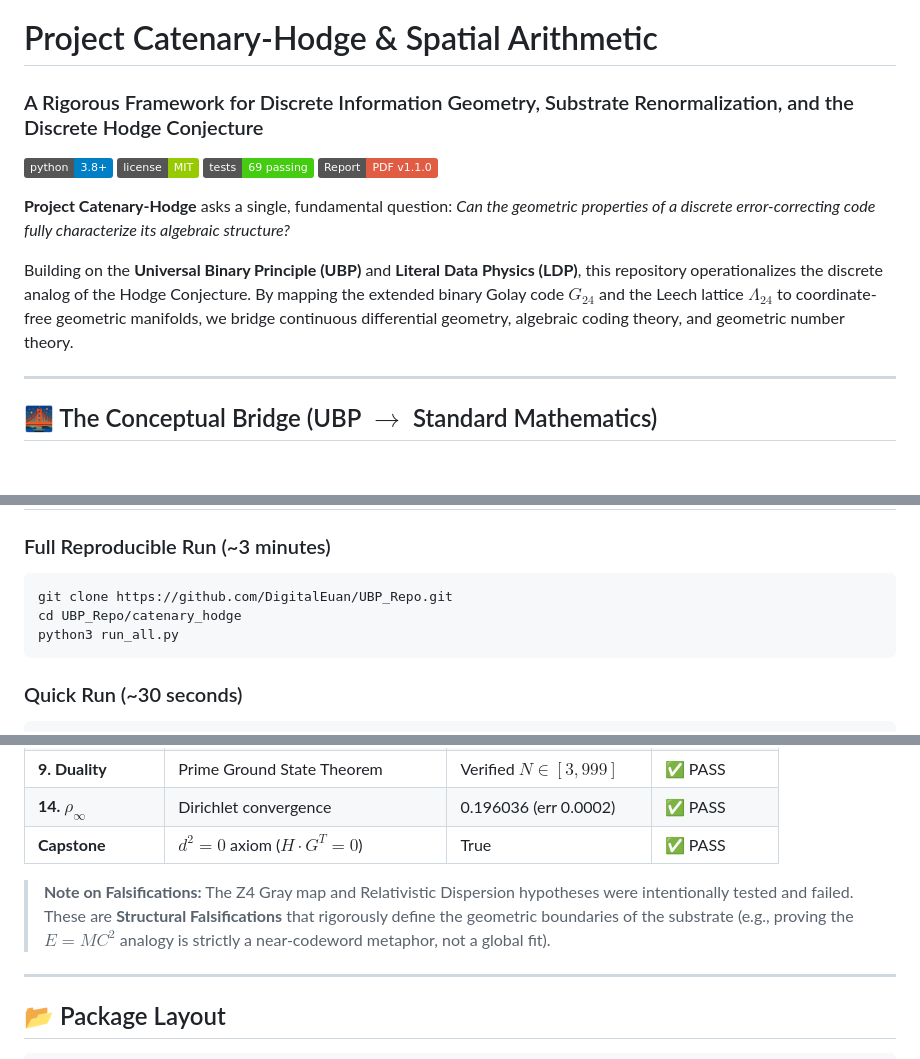
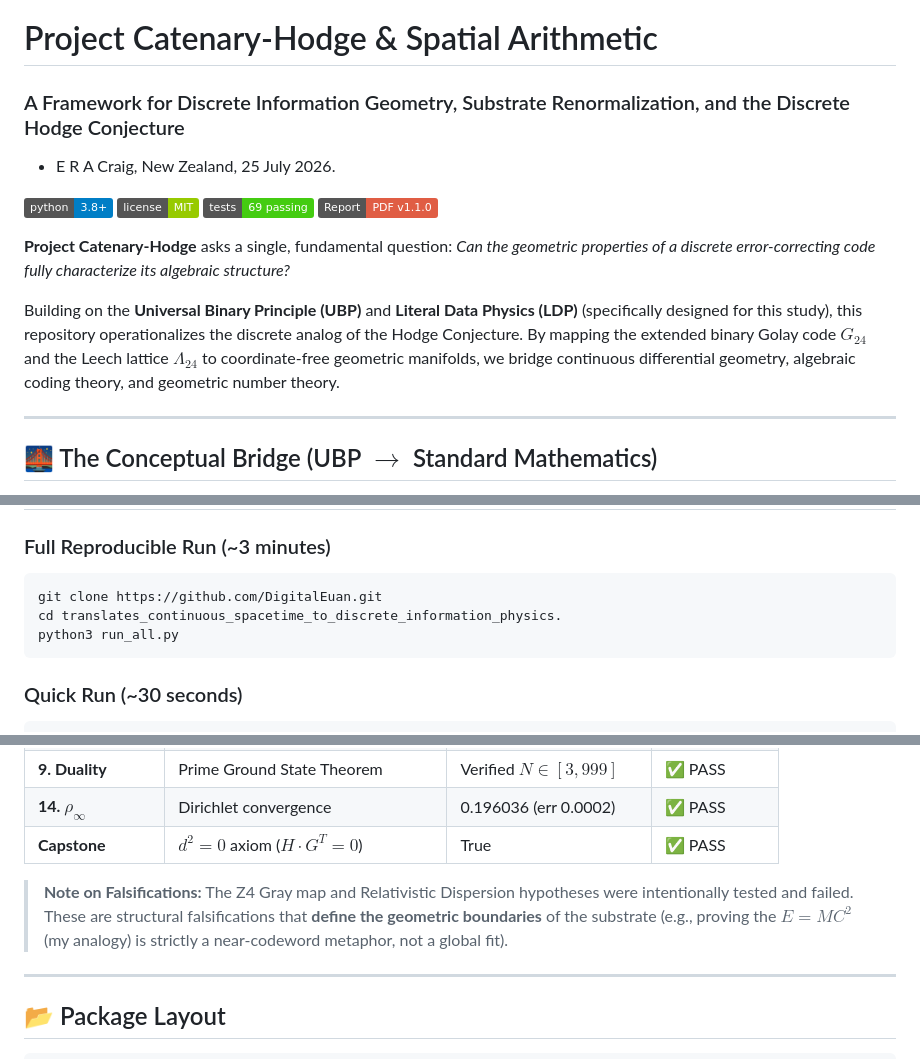
Before and after one commit to DigitalEuan/translates_continuous_spacetime_to_discrete_information_physics., a Markdown page: README.md, 3 parts joined by grey strips. GitHub-like rendering; badges without logos; blank space fills up the shorter version.

Commit message:
Refine README content and section titles
Updated the README to improve clarity and consistency in language, including changes to section titles and descriptions.

````diff
--- a/README.md
+++ b/README.md
@@ -1,5 +1,7 @@
 # Project Catenary-Hodge & Spatial Arithmetic
-### A Rigorous Framework for Discrete Information Geometry, Substrate Renormalization, and the Discrete Hodge Conjecture
+### A Framework for Discrete Information Geometry, Substrate Renormalization, and the Discrete Hodge Conjecture
+
+* E R A Craig, New Zealand, 25 July 2026.
 
 [![Python 3.8+](https://img.shields.io/badge/python-3.8+-blue.svg)](https://www.python.org/downloads/)
 [![License](https://img.shields.io/badge/license-MIT-green.svg)](LICENSE)
@@ -8,7 +10,7 @@
 
 **Project Catenary-Hodge** asks a single, fundamental question: *Can the geometric properties of a discrete error-correcting code fully characterize its algebraic structure?*
 
-Building on the **Universal Binary Principle (UBP)** and **Literal Data Physics (LDP)**, this repository operationalizes the discrete analog of the Hodge Conjecture. By mapping the extended binary Golay code $G_{24}$ and the Leech lattice $\Lambda_{24}$ to coordinate-free geometric manifolds, we bridge continuous differential geometry, algebraic coding theory, and geometric number theory.
+Building on the **Universal Binary Principle (UBP)** and **Literal Data Physics (LDP)** (specifically designed for this study), this repository operationalizes the discrete analog of the Hodge Conjecture. By mapping the extended binary Golay code $G_{24}$ and the Leech lattice $\Lambda_{24}$ to coordinate-free geometric manifolds, we bridge continuous differential geometry, algebraic coding theory, and geometric number theory.
 
 ---
 
@@ -81,8 +83,8 @@ The capstone of this framework maps all systems—vector operators, projection s
 
 ### Full Reproducible Run (~3 minutes)
 ```bash
-git clone https://github.com/DigitalEuan/UBP_Repo.git
-cd UBP_Repo/catenary_hodge
+git clone https://github.com/DigitalEuan.git
+cd translates_continuous_spacetime_to_discrete_information_physics.
 python3 run_all.py
 ```
 
@@ -126,7 +128,7 @@ python3 spatial_arithmetic.py --natural 5 3
 | **14. $\rho_\infty$** | Dirichlet convergence | 0.196036 (err 0.0002) | ✅ PASS |
 | **Capstone** | $d^2=0$ axiom ($H \cdot G^T = 0$) | True | ✅ PASS |
 
-> **Note on Falsifications:** The Z4 Gray map and Relativistic Dispersion hypotheses were intentionally tested and failed. These are **Structural Falsifications** that rigorously define the geometric boundaries of the substrate (e.g., proving the $E=MC^2$ analogy is strictly a near-codeword metaphor, not a global fit).
+> **Note on Falsifications:** The Z4 Gray map and Relativistic Dispersion hypotheses were intentionally tested and failed. These are structural falsifications that **define the geometric boundaries** of the substrate (e.g., proving the $E=MC^2$ (my analogy) is strictly a near-codeword metaphor, not a global fit).
 
 ---
 
````
Also changed, not shown: other parts of README.md (+1 -1 lines).
